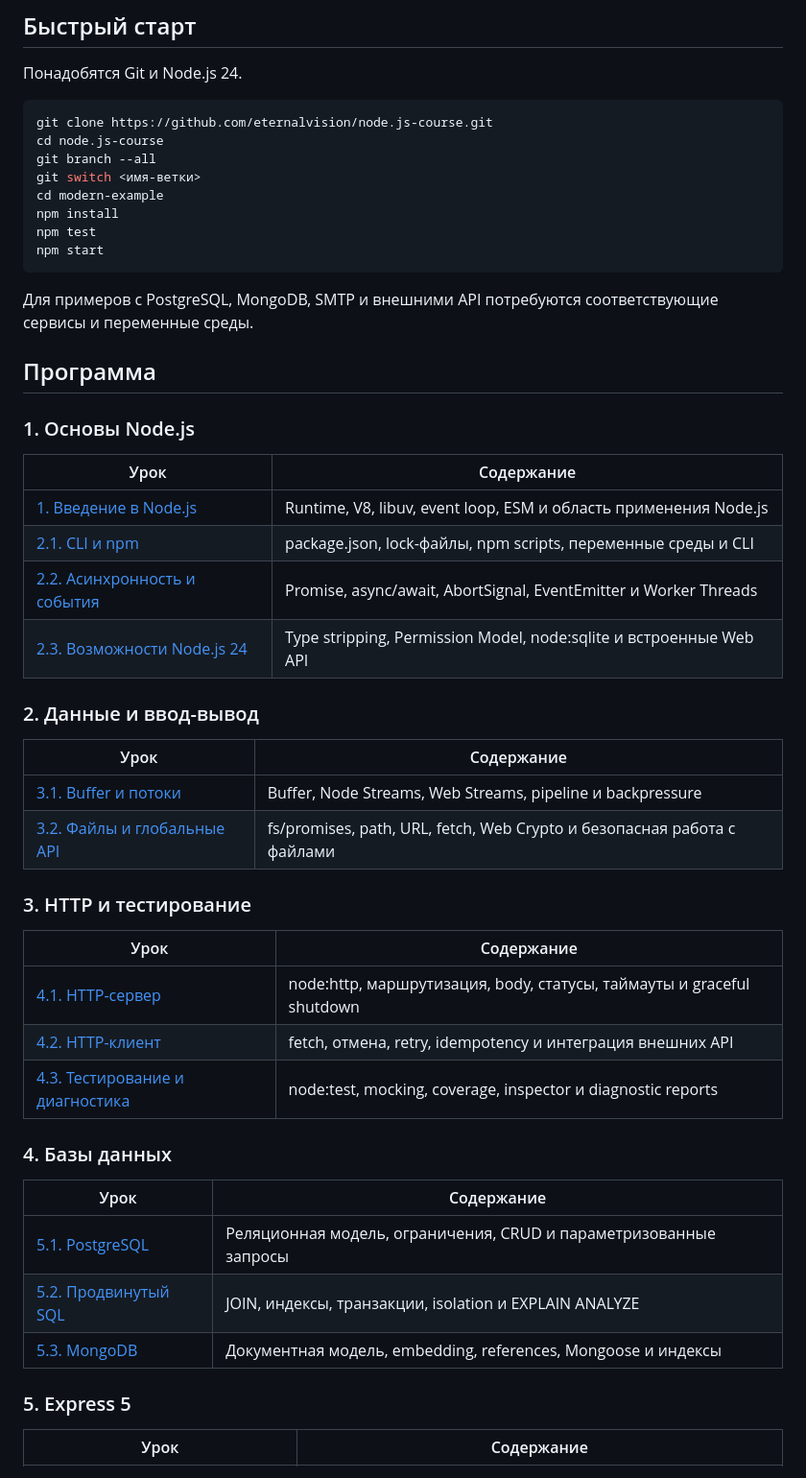
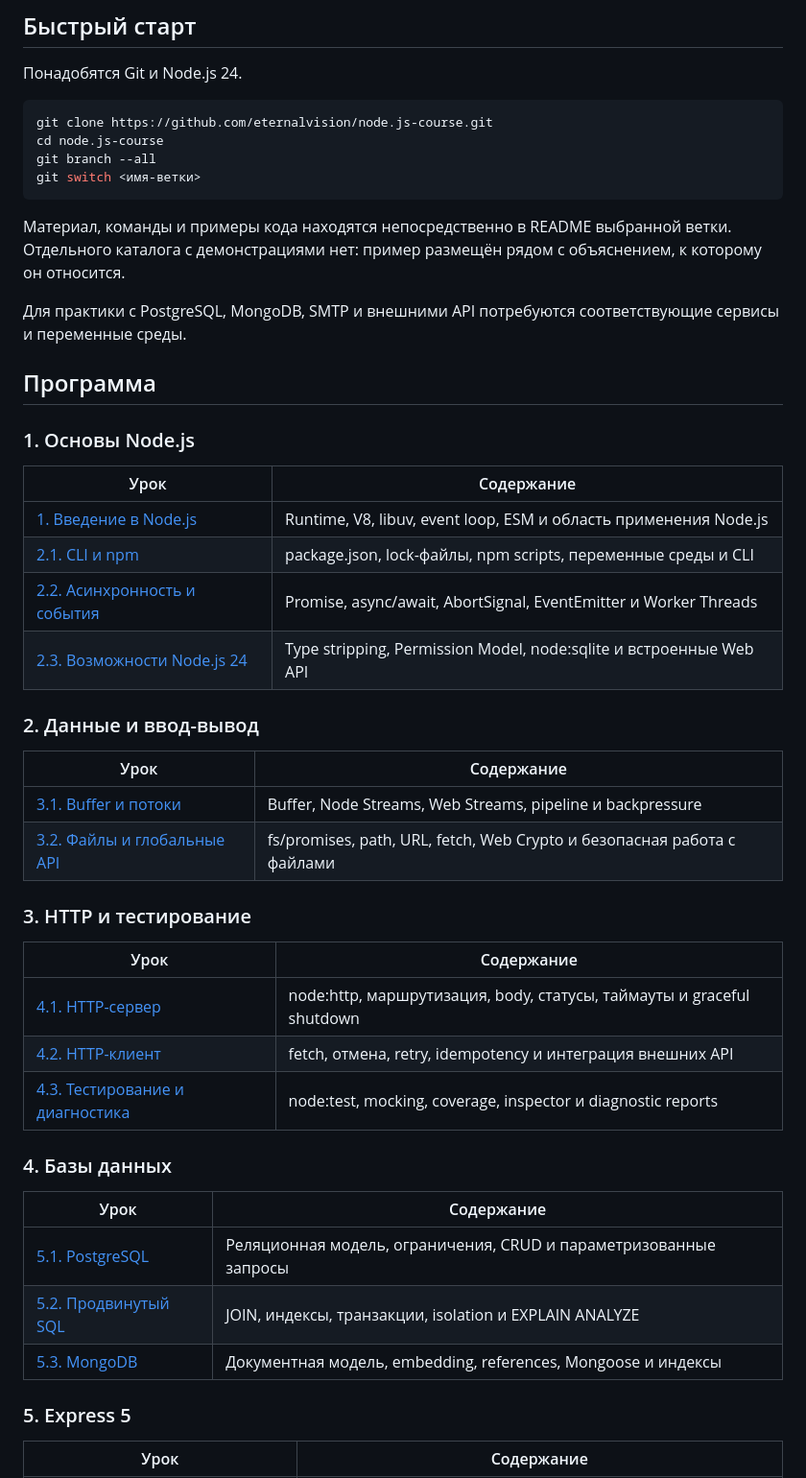
Before and after one commit to eternalvision/node.js-course, a Markdown page: README.md, the part around one of its changes. Shown at 96% size. Drawn GitHub-style.

````diff
--- a/README.md
+++ b/README.md
@@ -36,13 +36,11 @@ git clone https://github.com/eternalvision/node.js-course.git
 cd node.js-course
 git branch --all
 git switch <имя-ветки>
-cd modern-example
-npm install
-npm test
-npm start
 ```
 
-Для примеров с PostgreSQL, MongoDB, SMTP и внешними API потребуются соответствующие сервисы и переменные среды.
+Материал, команды и примеры кода находятся непосредственно в README выбранной ветки. Отдельного каталога с демонстрациями нет: пример размещён рядом с объяснением, к которому он относится.
+
+Для практики с PostgreSQL, MongoDB, SMTP и внешними API потребуются соответствующие сервисы и переменные среды.
 
 ## Программа
 
````
Also changed, not shown: other parts of README.md (+25 -25 lines).
